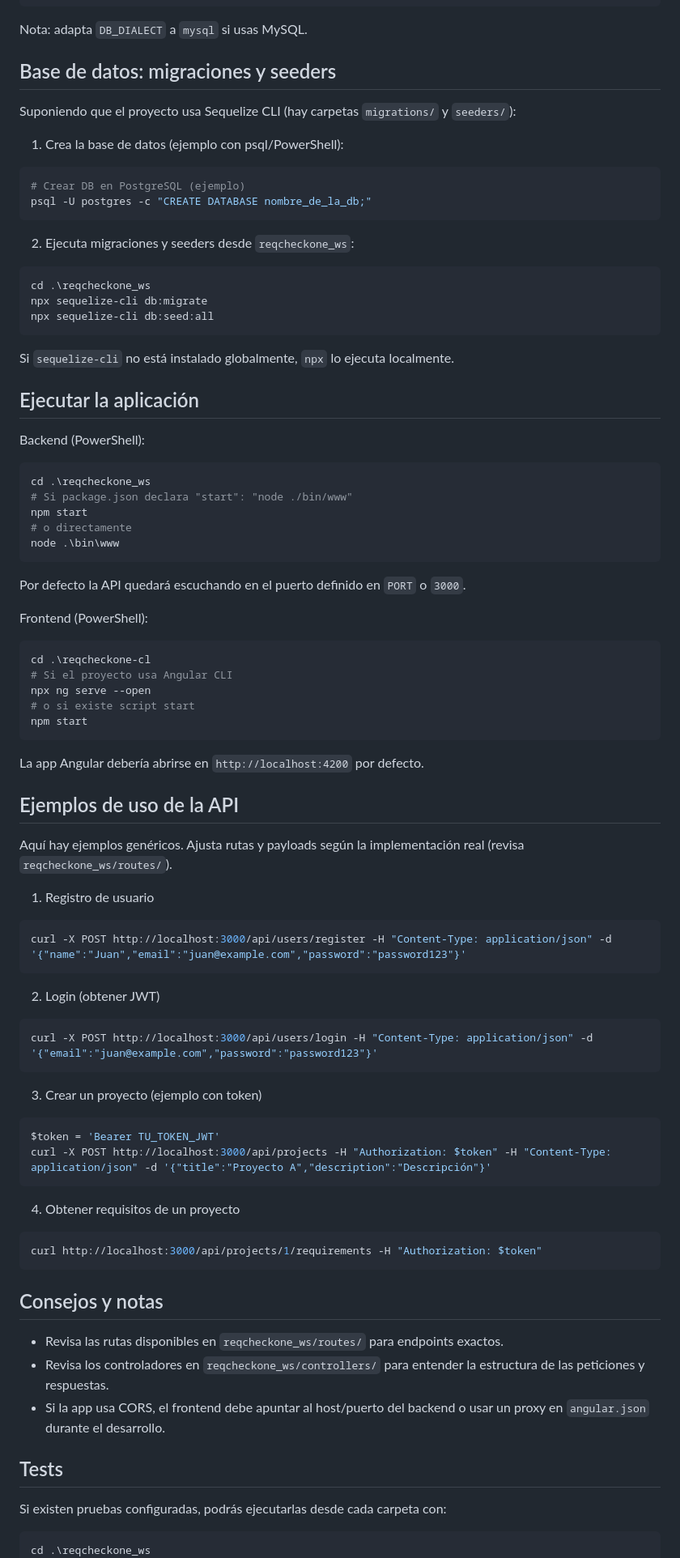
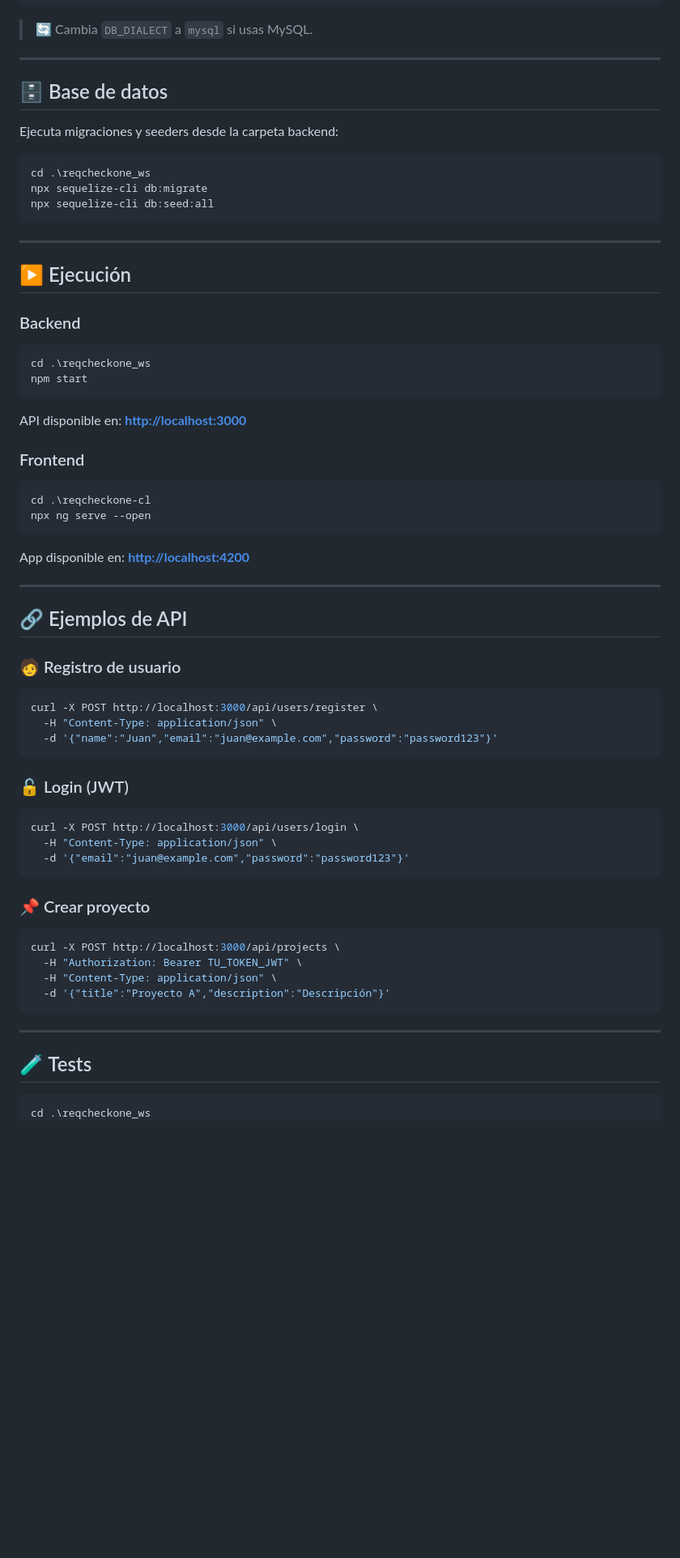
Before and after one commit to hdzambrano05/ReqCkeckOne_Full, a Markdown page: README.md, the part around one of its changes. Shown at 81% size. Drawn GitHub-style; blank space fills up the shorter version.

````diff
--- a/README.md
+++ b/README.md
@@ -79,21 +94,13 @@ DB_DIALECT=postgres
 JWT_SECRET=un_secreto_largo
 ```
 
-Nota: adapta `DB_DIALECT` a `mysql` si usas MySQL.
+> 🔄 Cambia `DB_DIALECT` a `mysql` si usas MySQL.
 
-Base de datos: migraciones y seeders
-----------------------------------
+---
 
-Suponiendo que el proyecto usa Sequelize CLI (hay carpetas `migrations/` y `seeders/`):
+## 🗄️ Base de datos
 
-1) Crea la base de datos (ejemplo con psql/PowerShell):
-
-```powershell
-# Crear DB en PostgreSQL (ejemplo)
-psql -U postgres -c "CREATE DATABASE nombre_de_la_db;"
-```
-
-2) Ejecuta migraciones y seeders desde `reqcheckone_ws`:
+Ejecuta migraciones y seeders desde la carpeta backend:
 
 ```powershell
 cd .\reqcheckone_ws
@@ -101,76 +108,60 @@ npx sequelize-cli db:migrate
 npx sequelize-cli db:seed:all
 ```
 
-Si `sequelize-cli` no está instalado globalmente, `npx` lo ejecuta localmente.
+---
 
-Ejecutar la aplicación
-----------------------
+## ▶️ Ejecución
 
-Backend (PowerShell):
+### Backend
 
 ```powershell
 cd .\reqcheckone_ws
-# Si package.json declara "start": "node ./bin/www"
 npm start
-# o directamente
-node .\bin\www
 ```
 
-Por defecto la API quedará escuchando en el puerto definido en `PORT` o `3000`.
+API disponible en: **[http://localhost:3000](http://localhost:3000)**
 
-Frontend (PowerShell):
+### Frontend
 
 ```powershell
 cd .\reqcheckone-cl
-# Si el proyecto usa Angular CLI
 npx ng serve --open
-# o si existe script start
-npm start
 ```
 
-La app Angular debería abrirse en `http://localhost:4200` por defecto.
+App disponible en: **[http://localhost:4200](http://localhost:4200)**
 
-Ejemplos de uso de la API
--------------------------
+---
 
-Aquí hay ejemplos genéricos. Ajusta rutas y payloads según la implementación real (revisa `reqcheckone_ws/routes/`).
+## 🔗 Ejemplos de API
 
-1) Registro de usuario
+### 🧑 Registro de usuario
 
-```powershell
-curl -X POST http://localhost:3000/api/users/register -H "Content-Type: application/json" -d '{"name":"Juan","email":"juan@example.com","password":"password123"}'
+```bash
+curl -X POST http://localhost:3000/api/users/register \
+  -H "Content-Type: application/json" \
+  -d '{"name":"Juan","email":"juan@example.com","password":"password123"}'
 ```
 
-2) Login (obtener JWT)
+### 🔓 Login (JWT)
 
-```powershell
-curl -X POST http://localhost:3000/api/users/login -H "Content-Type: application/json" -d '{"email":"juan@example.com","password":"password123"}'
+```bash
+curl -X POST http://localhost:3000/api/users/login \
+  -H "Content-Type: application/json" \
+  -d '{"email":"juan@example.com","password":"password123"}'
 ```
 
-3) Crear un proyecto (ejemplo con token)
+### 📌 Crear proyecto
 
-```powershell
-$token = 'Bearer TU_TOKEN_JWT'
-curl -X POST http://localhost:3000/api/projects -H "Authorization: $token" -H "Content-Type: application/json" -d '{"title":"Proyecto A","description":"Descripción"}'
+```bash
+curl -X POST http://localhost:3000/api/projects \
+  -H "Authorization: Bearer TU_TOKEN_JWT" \
+  -H "Content-Type: application/json" \
+  -d '{"title":"Proyecto A","description":"Descripción"}'
 ```
 
-4) Obtener requisitos de un proyecto
+---
 
-```powershell
-curl http://localhost:3000/api/projects/1/requirements -H "Authorization: $token"
-```
-
-Consejos y notas
-----------------
-
-- Revisa las rutas disponibles en `reqcheckone_ws/routes/` para endpoints exactos.
-- Revisa los controladores en `reqcheckone_ws/controllers/` para entender la estructura de las peticiones y respuestas.
-- Si la app usa CORS, el frontend debe apuntar al host/puerto del backend o usar un proxy en `angular.json` durante el desarrollo.
-
-Tests
------
-
-Si existen pruebas configuradas, podrás ejecutarlas desde cada carpeta con:
+## 🧪 Tests
 
 ```powershell
 cd .\reqcheckone_ws
````
Also changed, not shown: other parts of README.md (+97 -89 lines).
